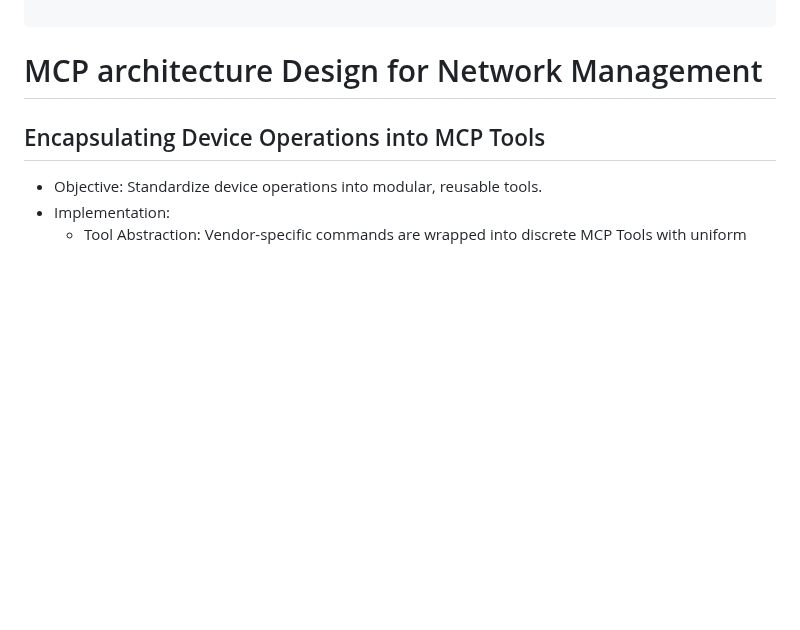
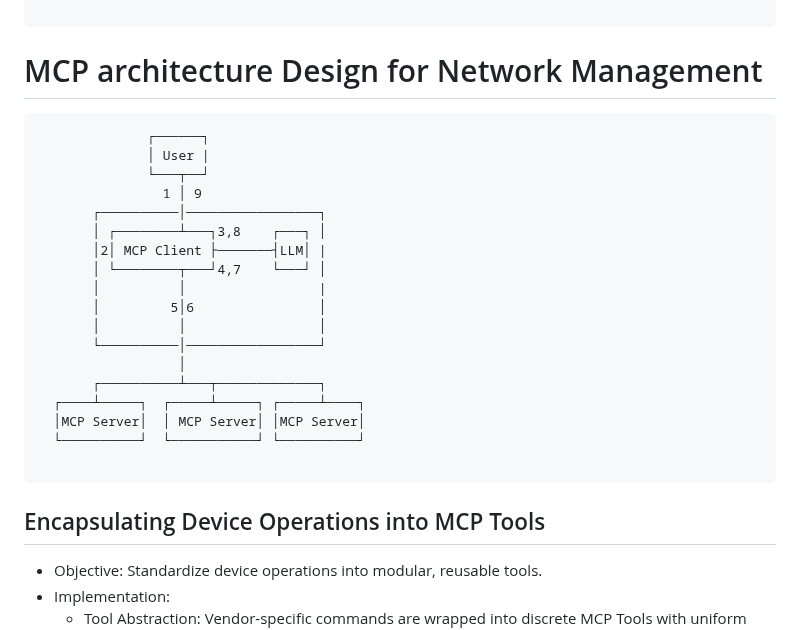
Before and after one commit to Yuanyuan4666/Integration-of-MCP-and-Network-Management-Protocols, a Markdown page: draft-yang-nmrg-mcp-nm.md, the part around the change. GitHub-like rendering; blank space fills up the shorter version.

```diff
--- a/draft-yang-nmrg-mcp-nm.md
+++ b/draft-yang-nmrg-mcp-nm.md
@@ -498,6 +498,27 @@ device.
 ~~~~
 # MCP architecture Design for Network Management
 
+~~~~
+              ┌──────┐
+              │ User |
+              └───┬──┘
+                1 │ 9
+       ┌──────────│─────────────────┐
+       │ ┌────────┴───┐3,8    ┌───┐ │
+       │2│ MCP Client ├───────┤LLM│ |
+       │ └────────┬───┘4,7    └───┘ │
+       │          │                 |
+       │         5│6                │
+       │          │                 │
+       └──────────│─────────────────┘
+                  │
+       ┌──────────┴───┬─────────────┐
+  ┌────┴─────┐  ┌─────┴─────┐ ┌─────┴────┐
+  │MCP Server│  │ MCP Server│ │MCP Server│
+  └──────────┘  └───────────┘ └──────────┘
+
+~~~~
+
 ## Encapsulating Device Operations into MCP Tools
 
 - Objective: Standardize device operations into modular, reusable tools.
```
